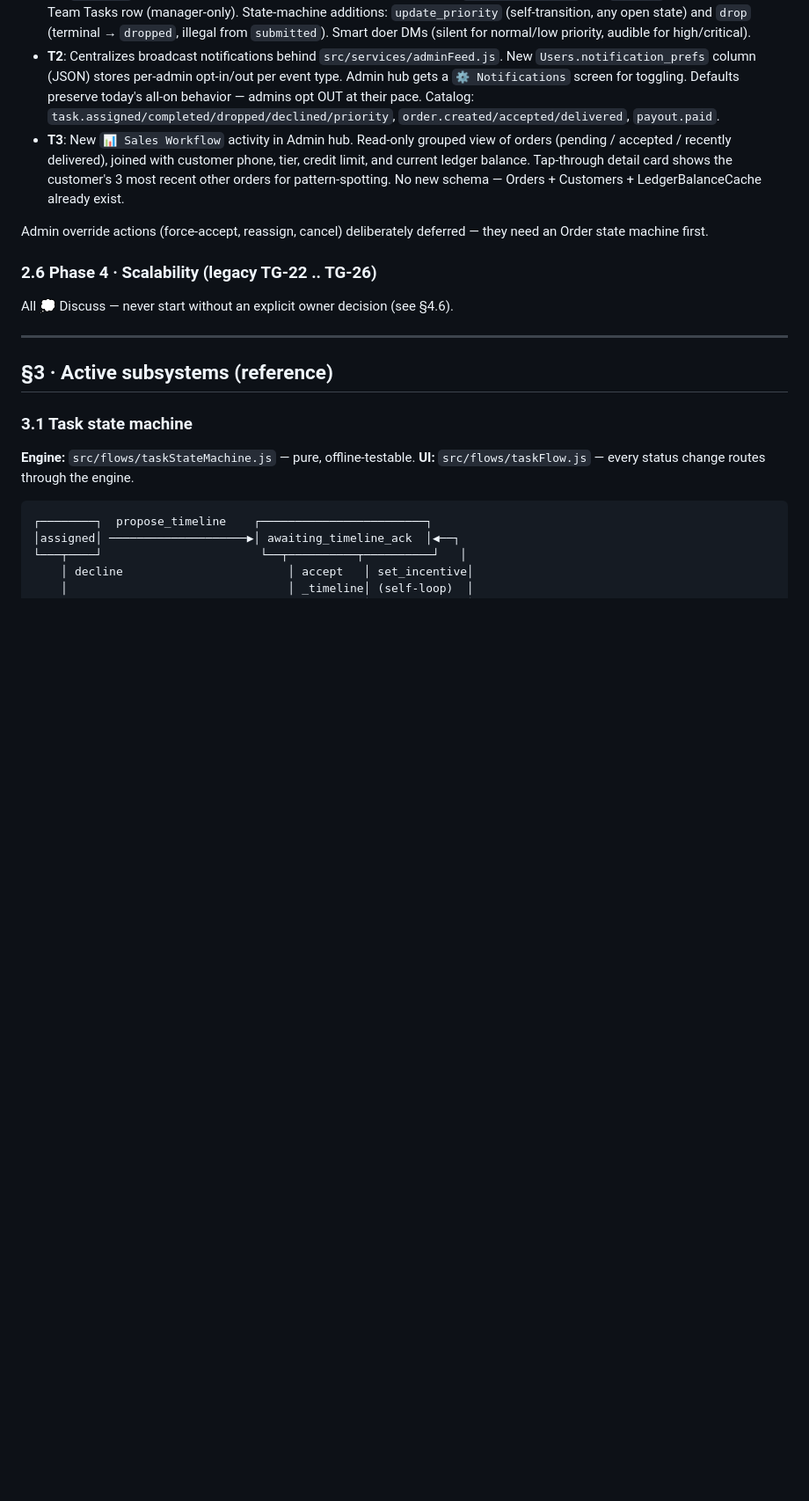
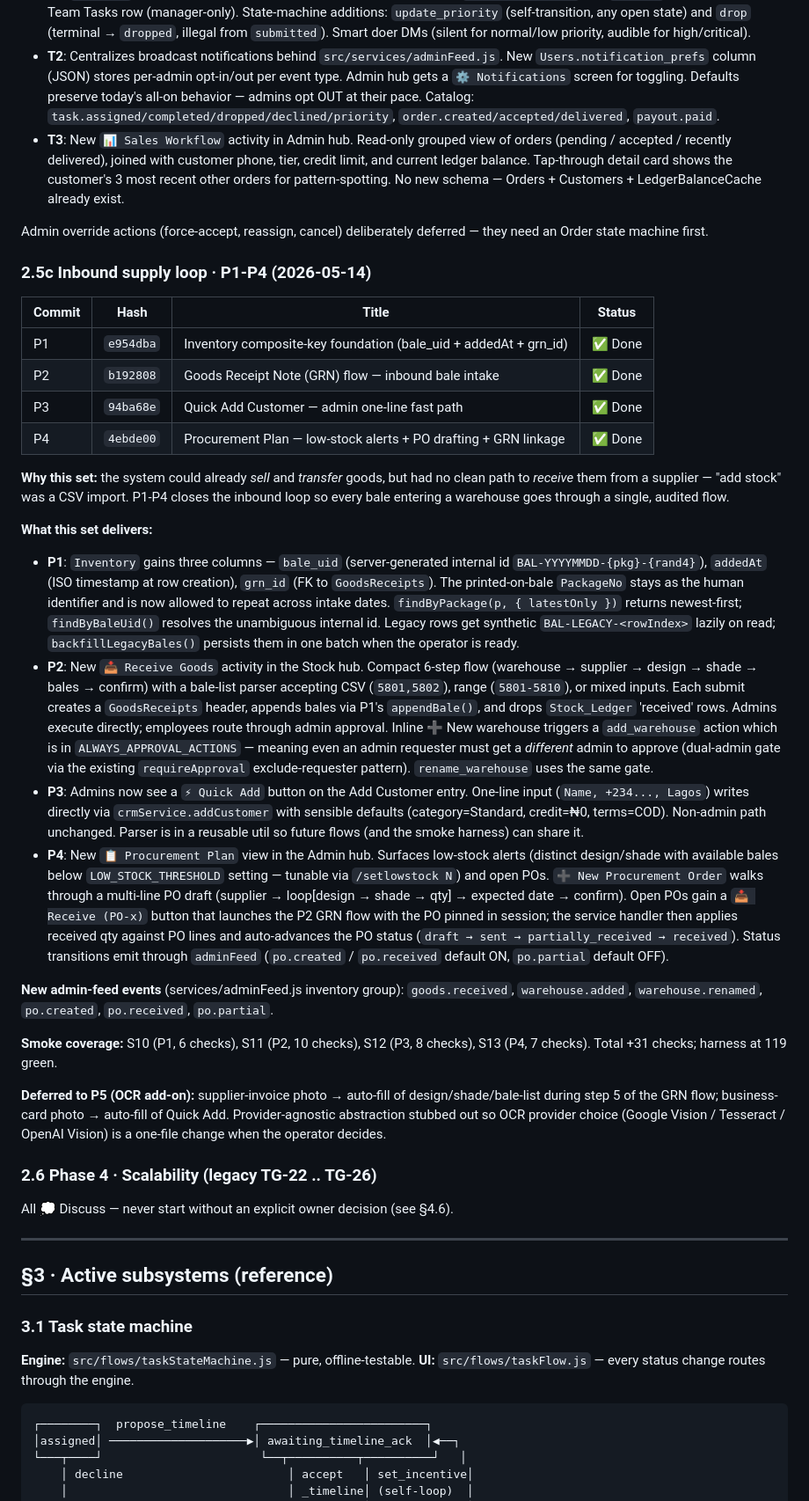
Before and after one commit to krishnaGkp27/AtFactoryPrice, a Markdown page: telegram-ops-bot/ROADMAP.md, the part around the change. Shown at 88% size. Drawn GitHub-style; blank space fills up the shorter version.

Commit message:
docs: ROADMAP §2.5c + journal entry for P1-P4 inbound supply loop
ROADMAP:
- New §2.5c summarizing P1-P4 with commit hashes, what each delivers,
  smoke coverage, and the deferred P5 (OCR) scope.

journal/sessions/2026-05-14-inbound-supply-loop.md:
- Captures the user's verbatim ask, the seven design questions and
  decisions, what shipped per commit, two architectural principles the
  user volunteered (tiered information visibility + auto-disappear
  client messages — both noted, the second deferred), and the P5
  outline ready for when an OCR provider is chosen.
- Includes "what I would do differently next time" — dual-admin gate
  needs an explicit DUAL_ADMIN_ACTIONS set + unit test, and bale_uid
  should accept an injected value for deterministic CSV/back-dated
  imports.

Co-authored-by: Cursor <cursoragent@cursor.com>

```diff
--- a/telegram-ops-bot/ROADMAP.md
+++ b/telegram-ops-bot/ROADMAP.md
@@ -188,6 +188,71 @@ Detailed designs in §3.1 (engine) and §3.2 (incentives).
 - **T3**: New `📊 Sales Workflow` activity in Admin hub. Read-only grouped view of orders (pending / accepted / recently delivered), joined with customer phone, tier, credit limit, and current ledger balance. Tap-through detail card shows the customer's 3 most recent other orders for pattern-spotting. No new schema — Orders + Customers + LedgerBalanceCache already exist.
 
 Admin override actions (force-accept, reassign, cancel) deliberately deferred — they need an Order state machine first.
+
+### 2.5c Inbound supply loop · P1-P4 (2026-05-14)
+
+| Commit | Hash | Title | Status |
+|---|---|---|---|
+| P1 | `e954dba` | Inventory composite-key foundation (bale_uid + addedAt + grn_id) | ✅ Done |
+| P2 | `b192808` | Goods Receipt Note (GRN) flow — inbound bale intake | ✅ Done |
+| P3 | `94ba68e` | Quick Add Customer — admin one-line fast path | ✅ Done |
+| P4 | `4ebde00` | Procurement Plan — low-stock alerts + PO drafting + GRN linkage | ✅ Done |
+
+**Why this set:** the system could already *sell* and *transfer* goods,
+but had no clean path to *receive* them from a supplier — "add stock"
+was a CSV import. P1-P4 closes the inbound loop so every bale entering
+a warehouse goes through a single, audited flow.
+
+**What this set delivers:**
+- **P1**: `Inventory` gains three columns — `bale_uid` (server-generated
+  internal id `BAL-YYYYMMDD-{pkg}-{rand4}`), `addedAt` (ISO timestamp at
+  row creation), `grn_id` (FK to `GoodsReceipts`). The printed-on-bale
+  `PackageNo` stays as the human identifier and is now allowed to repeat
+  across intake dates. `findByPackage(p, { latestOnly })` returns
+  newest-first; `findByBaleUid()` resolves the unambiguous internal id.
+  Legacy rows get synthetic `BAL-LEGACY-<rowIndex>` lazily on read;
+  `backfillLegacyBales()` persists them in one batch when the operator
+  is ready.
+- **P2**: New `📥 Receive Goods` activity in the Stock hub. Compact 6-step
+  flow (warehouse → supplier → design → shade → bales → confirm) with a
+  bale-list parser accepting CSV (`5801,5802`), range (`5801-5810`), or
+  mixed inputs. Each submit creates a `GoodsReceipts` header, appends
+  bales via P1's `appendBale()`, and drops `Stock_Ledger` 'received'
+  rows. Admins execute directly; employees route through admin approval.
+  Inline ➕ New warehouse triggers a `add_warehouse` action which is in
+  `ALWAYS_APPROVAL_ACTIONS` — meaning even an admin requester must get a
+  *different* admin to approve (dual-admin gate via the existing
+  `requireApproval` exclude-requester pattern). `rename_warehouse` uses
+  the same gate.
+- **P3**: Admins now see a `⚡ Quick Add` button on the Add Customer
+  entry. One-line input (`Name, +234..., Lagos`) writes directly via
+  `crmService.addCustomer` with sensible defaults (category=Standard,
+  credit=₦0, terms=COD). Non-admin path unchanged. Parser is in a
+  reusable util so future flows (and the smoke harness) can share it.
+- **P4**: New `📋 Procurement Plan` view in the Admin hub. Surfaces
+  low-stock alerts (distinct design/shade with available bales below
+  `LOW_STOCK_THRESHOLD` setting — tunable via `/setlowstock N`) and
+  open POs. `➕ New Procurement Order` walks through a multi-line PO
+  draft (supplier → loop[design → shade → qty] → expected date →
+  confirm). Open POs gain a `📥 Receive (PO-x)` button that launches the
+  P2 GRN flow with the PO pinned in session; the service handler then
+  applies received qty against PO lines and auto-advances the PO status
+  (`draft → sent → partially_received → received`). Status transitions
+  emit through `adminFeed` (`po.created` / `po.received` default ON,
+  `po.partial` default OFF).
+
+**New admin-feed events** (services/adminFeed.js inventory group):
+`goods.received`, `warehouse.added`, `warehouse.renamed`, `po.created`,
+`po.received`, `po.partial`.
+
+**Smoke coverage:** S10 (P1, 6 checks), S11 (P2, 10 checks), S12 (P3,
+8 checks), S13 (P4, 7 checks). Total +31 checks; harness at 119 green.
+
+**Deferred to P5 (OCR add-on):** supplier-invoice photo → auto-fill of
+design/shade/bale-list during step 5 of the GRN flow; business-card
+photo → auto-fill of Quick Add. Provider-agnostic abstraction stubbed
+out so OCR provider choice (Google Vision / Tesseract / OpenAI Vision)
+is a one-file change when the operator decides.
 
 ### 2.6 Phase 4 · Scalability (legacy TG-22 .. TG-26)
 
```
Also changed, not shown: 1 other file.
